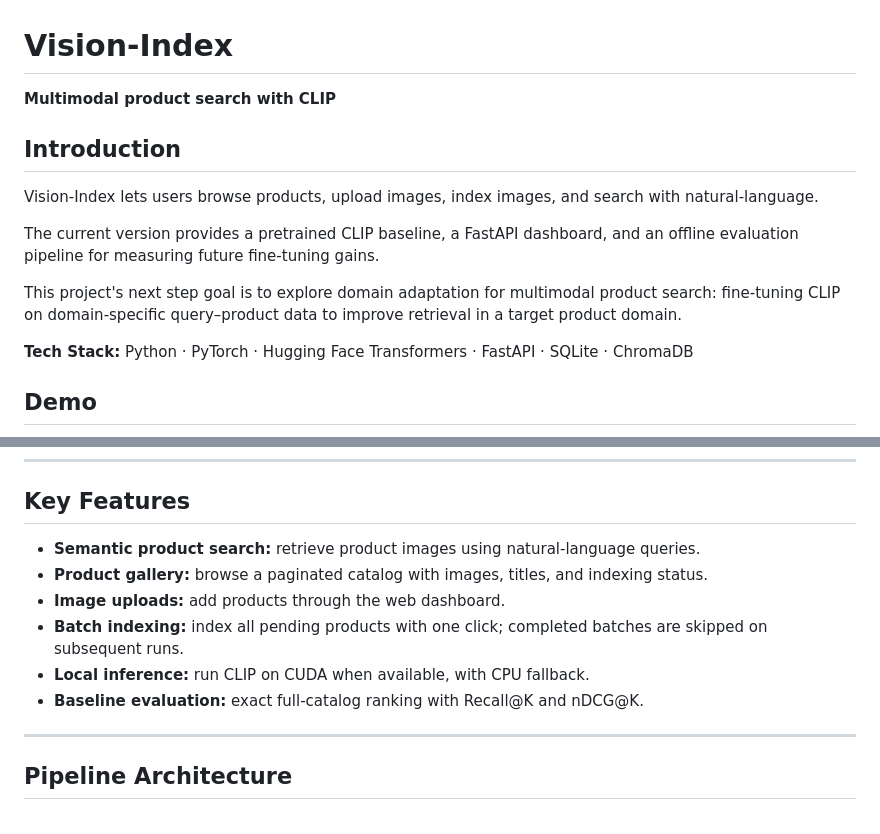
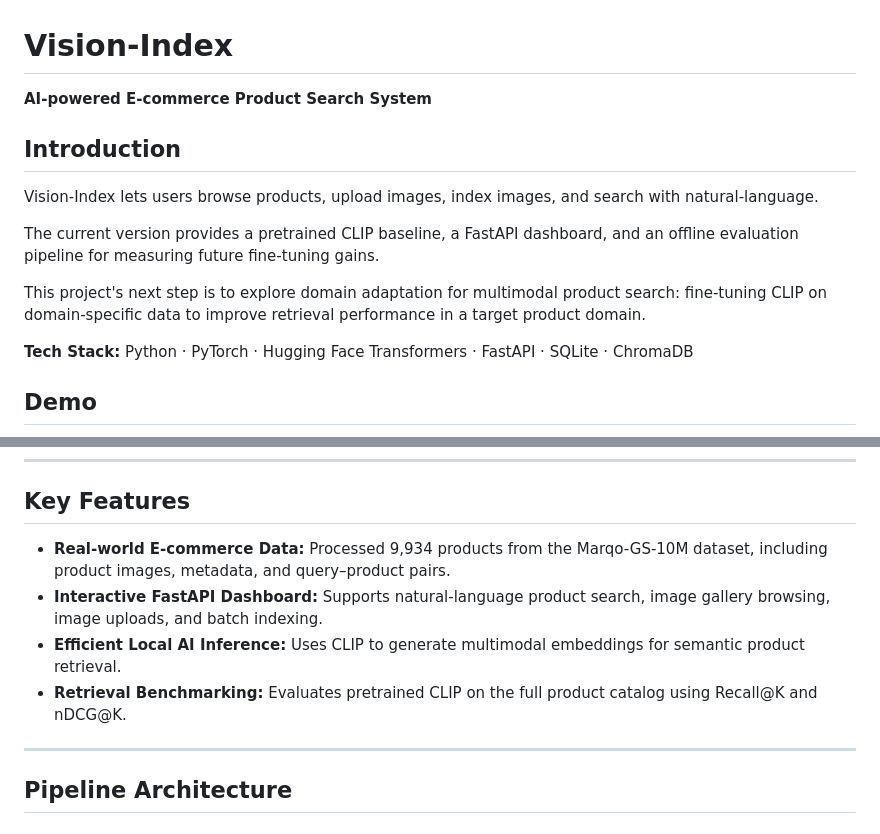
Before and after one commit to wyjxx/vision-index, a Markdown page: README.md, 2 parts joined by grey strips. Drawn GitHub-style.

```diff
--- a/README.md
+++ b/README.md
@@ -1,6 +1,6 @@
 # Vision-Index
 
-**Multimodal product search with CLIP**
+**AI-powered E-commerce Product Search System**
 
 ## Introduction
 
@@ -8,7 +8,7 @@ Vision-Index lets users browse products, upload images, index images, and search
 
 The current version provides a pretrained CLIP baseline, a FastAPI dashboard, and an offline evaluation pipeline for measuring future fine-tuning gains.
 
-This project's next step goal is to explore domain adaptation for multimodal product search: fine-tuning CLIP on domain-specific query–product data to improve retrieval in a target product domain.
+This project's next step is to explore domain adaptation for multimodal product search: fine-tuning CLIP on domain-specific data to improve retrieval performance in a target product domain.
 
 **Tech Stack:** Python · PyTorch · Hugging Face Transformers · FastAPI · SQLite · ChromaDB
 
@@ -27,12 +27,10 @@ This project's next step goal is to explore domain adaptation for multimodal pro
 
 ## Key Features
 
-- **Semantic product search:** retrieve product images using natural-language queries.
-- **Product gallery:** browse a paginated catalog with images, titles, and indexing status.
-- **Image uploads:** add products through the web dashboard.
-- **Batch indexing:** index all pending products with one click; completed batches are skipped on subsequent runs.
-- **Local inference:** run CLIP on CUDA when available, with CPU fallback.
-- **Baseline evaluation:** exact full-catalog ranking with Recall@K and nDCG@K.
+- **Real-world E-commerce Data:** Processed 9,934 products from the Marqo-GS-10M dataset, including product images, metadata, and query–product pairs.
+- **Interactive FastAPI Dashboard:** Supports natural-language product search, image gallery browsing, image uploads, and batch indexing.
+- **Efficient Local AI Inference:** Uses CLIP to generate multimodal embeddings for semantic product retrieval.
+- **Retrieval Benchmarking:** Evaluates pretrained CLIP on the full product catalog using Recall@K and nDCG@K.
 
 ---
 
```
